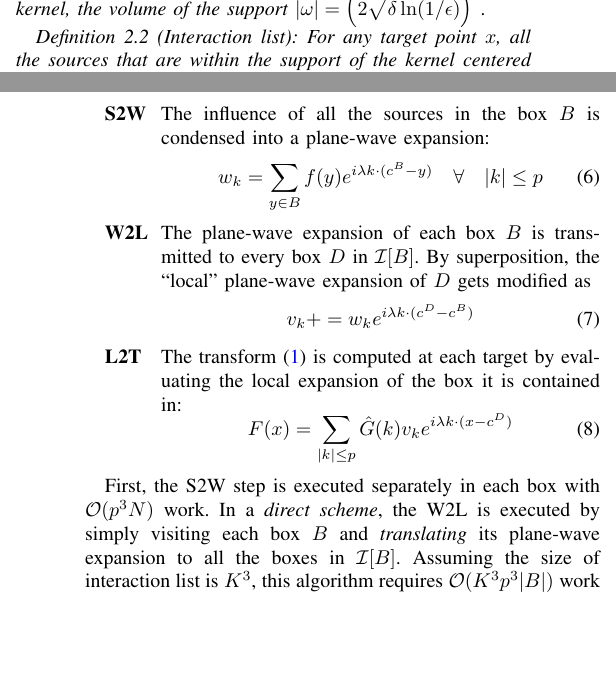
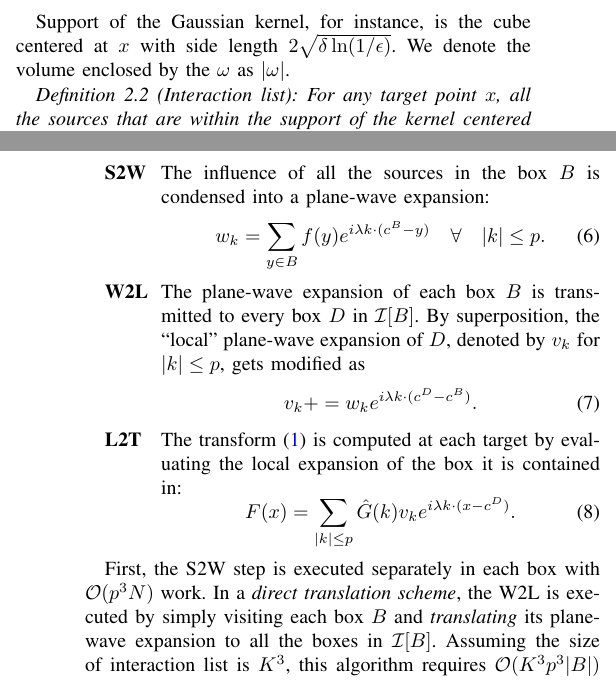
Before and after one commit to rahulsampath/pfgt, a LaTeX paper (pFGT/doc/sc10.tex, which reads pFGT/doc/fgt.tex): two parts of the columns of pages 2 and 3 of 10, joined at a grey line, cut at the place of the change, the shorter picture padded with empty space. Compiled offline with pdfLaTeX.

Commit message:
minor corrections

```diff
--- a/pFGT/doc/fgt.tex
+++ b/pFGT/doc/fgt.tex
@@ -8,3 +9,4 @@ We introduce a few definitions first.
+Support of the Gaussian kernel, for instance, is the cube centered at $x$ with side length $2 \sqrt{\delta \ln (1/\epsilon)}$. We denote the volume enclosed by the $\omega$ as $|\omega|$.
 
 \begin{mydef}[Interaction list] {\em For any target point $x$, all the sources that are within the support of the kernel centered at $x$ belong to the interaction list of $x$ denoted by $\mathcal{I}[x]$.}
 \end{mydef}
@@ -30,18 +32,18 @@ The algorithm begins by partitioning the domain into uniform boxes of size $\sqr
 Using these definitions, we are now ready to state the algorithm. A target $x \in D$ receives information from a source $y \in B$ in three steps:
 \begin{description}
 \item[\textbf{S2W}] The influence of all the sources in the box $B$ is condensed into a plane-wave expansion:
-            \beq w_k = \sum_{y \in B} f(y) e^{i\lambda k \cdot (c^B - y)} \quad \forall\quad |k| \leq p  \label{eqn:s2w} \eeq
+            \beq w_k = \sum_{y \in B} f(y) e^{i\lambda k \cdot (c^B - y)} \quad \forall\quad |k| \leq p.  \label{eqn:s2w} \eeq
 
 \item[\textbf{W2L}] The plane-wave expansion of each box $B$ is transmitted to every box $D$ in $\mathcal{I}[B]$. By
- superposition, the ``local'' plane-wave expansion of $D$ gets modified as
-            \beq v_k += w_k e^{i\lambda k \cdot (c^D - c^B)} \label{e:w2l}\eeq
+ superposition, the ``local'' plane-wave expansion of $D$, denoted by $v_k$ for $|k| \leq p$, gets modified as
+            \beq v_k += w_k e^{i\lambda k \cdot (c^D - c^B)}. \label{e:w2l}\eeq
 
 \item[\textbf{L2T}] The transform (\ref{gt}) is computed at each target by evaluating the local expansion of the
 box it is contained in:
-            \beq F(x) = \sum_{|k| \leq p} \hat{G}(k) v_k e^{i\lambda k \cdot (x - c^D)} \label{eqn:l2t}\eeq
+            \beq F(x) = \sum_{|k| \leq p} \hat{G}(k) v_k e^{i\lambda k \cdot (x - c^D)}. \label{eqn:l2t}\eeq
 \end{description}
 
-First, the S2W step is executed separately in each box with $\bigO(p^3 N)$ work. In a {\em direct scheme},
+First, the S2W step is executed separately in each box with $\bigO(p^3 N)$ work. In a {\em direct translation scheme},
 the W2L is executed by simply visiting each box $B$ and {\em translating} its plane-wave expansion to all the boxes
  in $\mathcal{I}[B]$. Assuming the size of interaction list is $K^3$, this algorithm requires $\bigO(K^3 p^3 |B|)$ work
  to form local expansions at all the boxes. Finally, the L2T is executed by visiting each box and evaluating the
@@ -77,4 +78,4 @@ We divide the unit cube into a regular grid of cuboidal blocks and distribute th
- for that source and send the source to those processors. Each processor then evaluates (\ref{eqn:truncation}) for all its targets.
+ For each target owned by a particular processor, we find the processors that contain blocks which intersect the interaction list of that target and send the source information to those processors. Each processor then evaluates (\ref{eqn:truncation}) at all its targets.
 
 \subsection{Parallel expansion algorithm}
 \label{sc:parallelExpansion}
```
Also changed, not shown: pFGT/doc/intro.tex (+2 -3 lines), pFGT/doc/fgt.tex (10 more changed lines).
